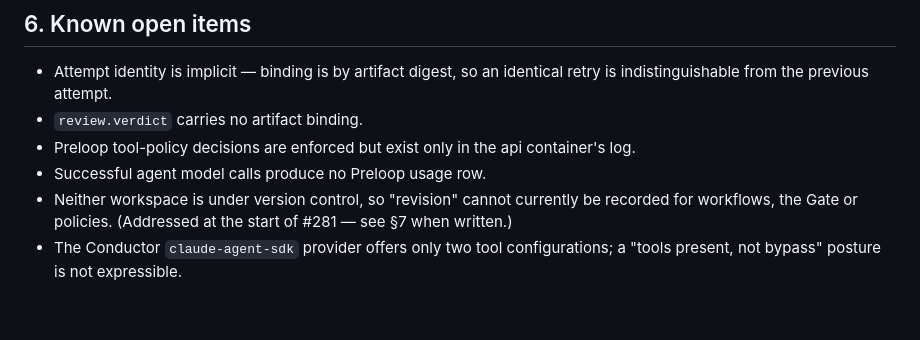
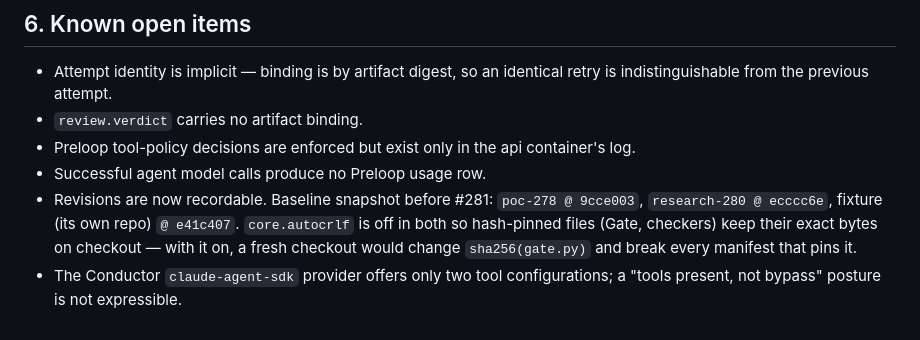
Before and after one commit to astro3141/agent-stack, a Markdown page: RUNBOOK.md, the part around the change. Drawn GitHub-style.

Commit message:
RUNBOOK: record baseline revisions

```diff
--- a/RUNBOOK.md
+++ b/RUNBOOK.md
@@ -224,7 +224,10 @@ Public record: #278 (receipt, corrections, findings log F1–F25), #279 (CADP TD
 - `review.verdict` carries no artifact binding.
 - Preloop tool-policy decisions are enforced but exist only in the api container's log.
 - Successful agent model calls produce no Preloop usage row.
-- Neither workspace is under version control, so "revision" cannot currently be recorded for
-  workflows, the Gate or policies. (Addressed at the start of #281 — see §7 when written.)
+- Revisions are now recordable. Baseline snapshot before #281:
+  `poc-278 @ 9cce003`, `research-280 @ ecccc6e`,
+  fixture (its own repo) `@ e41c407`. `core.autocrlf` is off in both so
+  hash-pinned files (Gate, checkers) keep their exact bytes on checkout — with it on, a fresh
+  checkout would change `sha256(gate.py)` and break every manifest that pins it.
 - The Conductor `claude-agent-sdk` provider offers only two tool configurations; a
   "tools present, not bypass" posture is not expressible.
```
